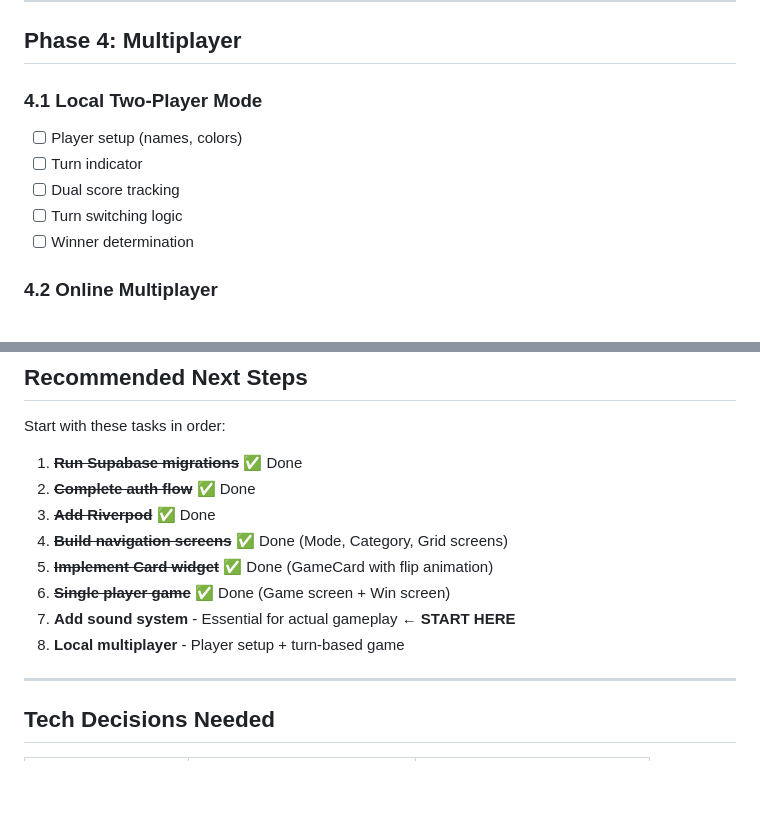
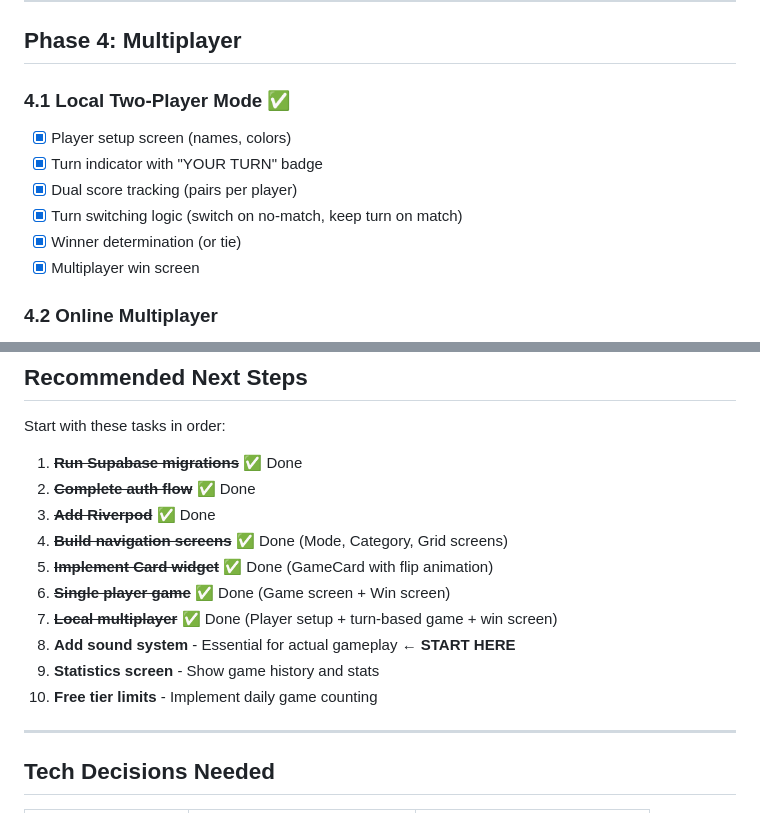
Before and after one commit to aytackocaman/musicmemo, a Markdown page: PLAN.md, 2 parts joined by grey strips. Rendered like a GitHub page; blank space fills up the shorter version.

```diff
--- a/PLAN.md
+++ b/PLAN.md
@@ -104,12 +104,13 @@
 
 ## Phase 4: Multiplayer
 
-### 4.1 Local Two-Player Mode
-- [ ] Player setup (names, colors)
-- [ ] Turn indicator
-- [ ] Dual score tracking
-- [ ] Turn switching logic
-- [ ] Winner determination
+### 4.1 Local Two-Player Mode ✅
+- [x] Player setup screen (names, colors)
+- [x] Turn indicator with "YOUR TURN" badge
+- [x] Dual score tracking (pairs per player)
+- [x] Turn switching logic (switch on no-match, keep turn on match)
+- [x] Winner determination (or tie)
+- [x] Multiplayer win screen
 
 ### 4.2 Online Multiplayer
 - [ ] Supabase Realtime setup
@@ -177,8 +178,10 @@ Start with these tasks in order:
 4. ~~**Build navigation screens**~~ ✅ Done (Mode, Category, Grid screens)
 5. ~~**Implement Card widget**~~ ✅ Done (GameCard with flip animation)
 6. ~~**Single player game**~~ ✅ Done (Game screen + Win screen)
-7. **Add sound system** - Essential for actual gameplay ← **START HERE**
-8. **Local multiplayer** - Player setup + turn-based game
+7. ~~**Local multiplayer**~~ ✅ Done (Player setup + turn-based game + win screen)
+8. **Add sound system** - Essential for actual gameplay ← **START HERE**
+9. **Statistics screen** - Show game history and stats
+10. **Free tier limits** - Implement daily game counting
 
 ---
 
```
Also changed, not shown: other parts of PLAN.md (+1 -1 lines), CLAUDE.md (+13 -11 lines).
